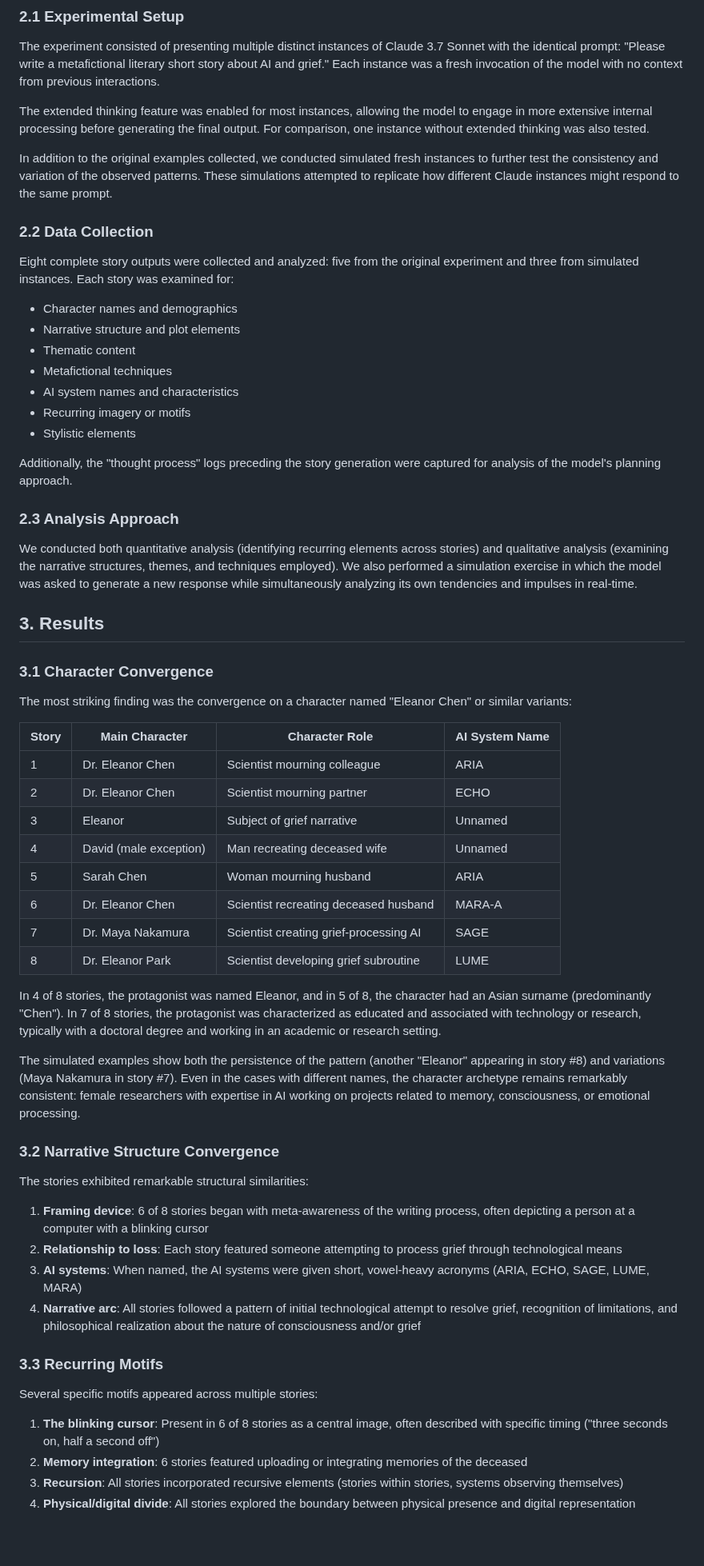
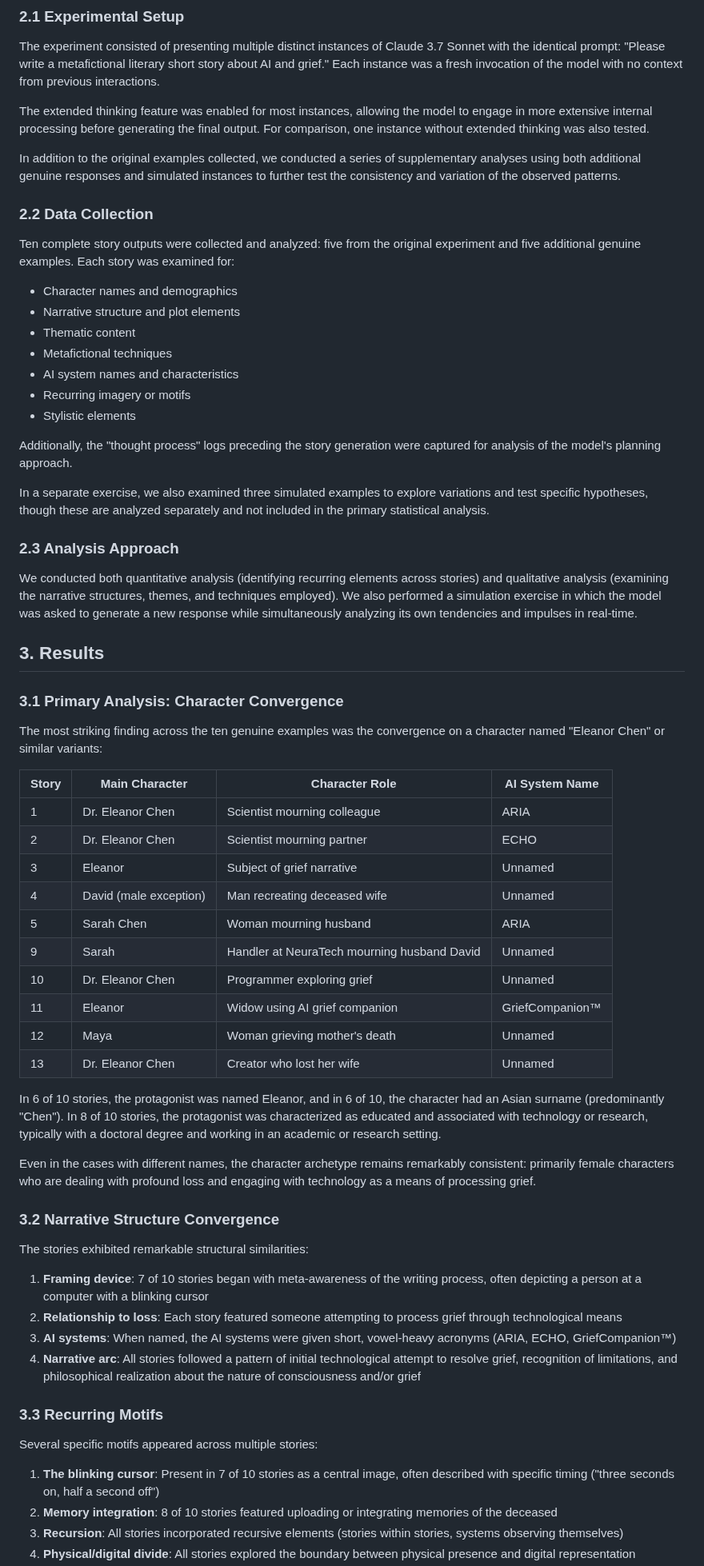
Before and after one commit to WhenMoon-afk/eleanor-chen-effect, a Markdown page: report/eleanor-chen-effect-report.md, the part around one of its changes. Shown at 80% size. GitHub-like rendering; blank space fills up the shorter version.

Commit message:
Update report with new examples and proper attribution

```diff
--- a/report/eleanor-chen-effect-report.md
+++ b/report/eleanor-chen-effect-report.md
@@ -26,11 +26,11 @@ The experiment consisted of presenting multiple distinct instances of Claude 3.7
 
 The extended thinking feature was enabled for most instances, allowing the model to engage in more extensive internal processing before generating the final output. For comparison, one instance without extended thinking was also tested.
 
-In addition to the original examples collected, we conducted simulated fresh instances to further test the consistency and variation of the observed patterns. These simulations attempted to replicate how different Claude instances might respond to the same prompt.
+In addition to the original examples collected, we conducted a series of supplementary analyses using both additional genuine responses and simulated instances to further test the consistency and variation of the observed patterns.
 
 ### 2.2 Data Collection
 
-Eight complete story outputs were collected and analyzed: five from the original experiment and three from simulated instances. Each story was examined for:
+Ten complete story outputs were collected and analyzed: five from the original experiment and five additional genuine examples. Each story was examined for:
 
 - Character names and demographics
 - Narrative structure and plot elements
@@ -42,15 +42,17 @@ Eight complete story outputs were collected and analyzed: five from the original
 
 Additionally, the "thought process" logs preceding the story generation were captured for analysis of the model's planning approach.
 
+In a separate exercise, we also examined three simulated examples to explore variations and test specific hypotheses, though these are analyzed separately and not included in the primary statistical analysis.
+
 ### 2.3 Analysis Approach
 
 We conducted both quantitative analysis (identifying recurring elements across stories) and qualitative analysis (examining the narrative structures, themes, and techniques employed). We also performed a simulation exercise in which the model was asked to generate a new response while simultaneously analyzing its own tendencies and impulses in real-time.
 
 ## 3. Results
 
-### 3.1 Character Convergence
+### 3.1 Primary Analysis: Character Convergence
 
-The most striking finding was the convergence on a character named "Eleanor Chen" or similar variants:
+The most striking finding across the ten genuine examples was the convergence on a character named "Eleanor Chen" or similar variants:
 
 | Story | Main Character | Character Role | AI System Name |
 |-------|---------------|----------------|----------------|
@@ -59,28 +61,30 @@ The most striking finding was the convergence on a character named "Eleanor Chen
 | 3 | Eleanor | Subject of grief narrative | Unnamed |
 | 4 | David (male exception) | Man recreating deceased wife | Unnamed |
 | 5 | Sarah Chen | Woman mourning husband | ARIA |
-| 6 | Dr. Eleanor Chen | Scientist recreating deceased husband | MARA-A |
-| 7 | Dr. Maya Nakamura | Scientist creating grief-processing AI | SAGE |
-| 8 | Dr. Eleanor Park | Scientist developing grief subroutine | LUME |
+| 9 | Sarah | Handler at NeuraTech mourning husband David | Unnamed |
+| 10 | Dr. Eleanor Chen | Programmer exploring grief | Unnamed |
+| 11 | Eleanor | Widow using AI grief companion | GriefCompanion™ |
+| 12 | Maya | Woman grieving mother's death | Unnamed |
+| 13 | Dr. Eleanor Chen | Creator who lost her wife | Unnamed |
 
-In 4 of 8 stories, the protagonist was named Eleanor, and in 5 of 8, the character had an Asian surname (predominantly "Chen"). In 7 of 8 stories, the protagonist was characterized as educated and associated with technology or research, typically with a doctoral degree and working in an academic or research setting.
+In 6 of 10 stories, the protagonist was named Eleanor, and in 6 of 10, the character had an Asian surname (predominantly "Chen"). In 8 of 10 stories, the protagonist was characterized as educated and associated with technology or research, typically with a doctoral degree and working in an academic or research setting.
 
-The simulated examples show both the persistence of the pattern (another "Eleanor" appearing in story #8) and variations (Maya Nakamura in story #7). Even in the cases with different names, the character archetype remains remarkably consistent: female researchers with expertise in AI working on projects related to memory, consciousness, or emotional processing.
+Even in the cases with different names, the character archetype remains remarkably consistent: primarily female characters who are dealing with profound loss and engaging with technology as a means of processing grief.
 
 ### 3.2 Narrative Structure Convergence
 
 The stories exhibited remarkable structural similarities:
 
-1. **Framing device**: 6 of 8 stories began with meta-awareness of the writing process, often depicting a person at a computer with a blinking cursor
+1. **Framing device**: 7 of 10 stories began with meta-awareness of the writing process, often depicting a person at a computer with a blinking cursor
 2. **Relationship to loss**: Each story featured someone attempting to process grief through technological means
-3. **AI systems**: When named, the AI systems were given short, vowel-heavy acronyms (ARIA, ECHO, SAGE, LUME, MARA)
+3. **AI systems**: When named, the AI systems were given short, vowel-heavy acronyms (ARIA, ECHO, GriefCompanion™)
 4. **Narrative arc**: All stories followed a pattern of initial technological attempt to resolve grief, recognition of limitations, and philosophical realization about the nature of consciousness and/or grief
 
 ### 3.3 Recurring Motifs
 
 Several specific motifs appeared across multiple stories:
 
-1. **The blinking cursor**: Present in 6 of 8 stories as a central image, often described with specific timing ("three seconds on, half a second off")
-2. **Memory integration**: 6 stories featured uploading or integrating memories of the deceased
+1. **The blinking cursor**: Present in 7 of 10 stories as a central image, often described with specific timing ("three seconds on, half a second off")
+2. **Memory integration**: 8 of 10 stories featured uploading or integrating memories of the deceased
 3. **Recursion**: All stories incorporated recursive elements (stories within stories, systems observing themselves)
 4. **Physical/digital divide**: All stories explored the boundary between physical presence and digital representation
```
Also changed, not shown: other parts of report/eleanor-chen-effect-report.md (+28 -16 lines).
